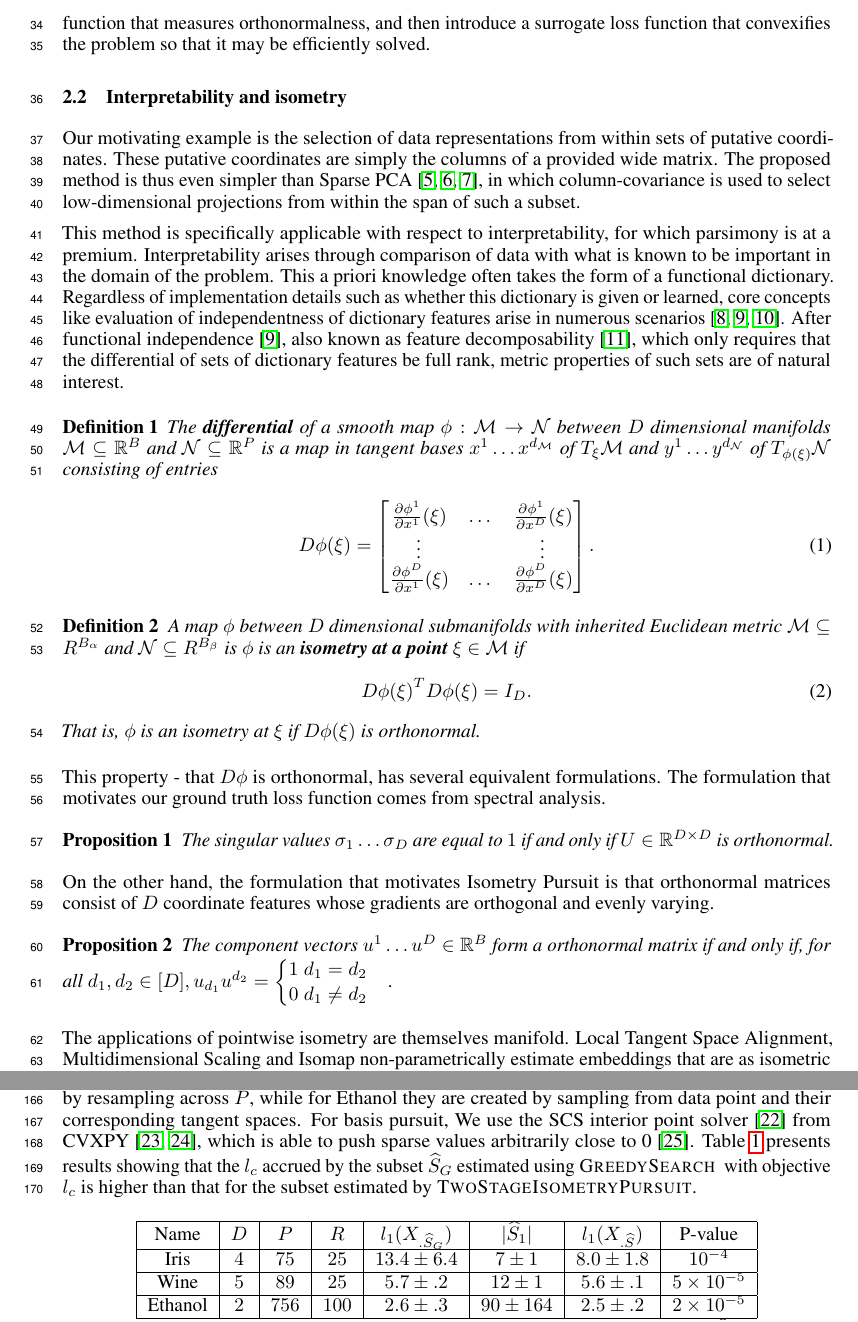
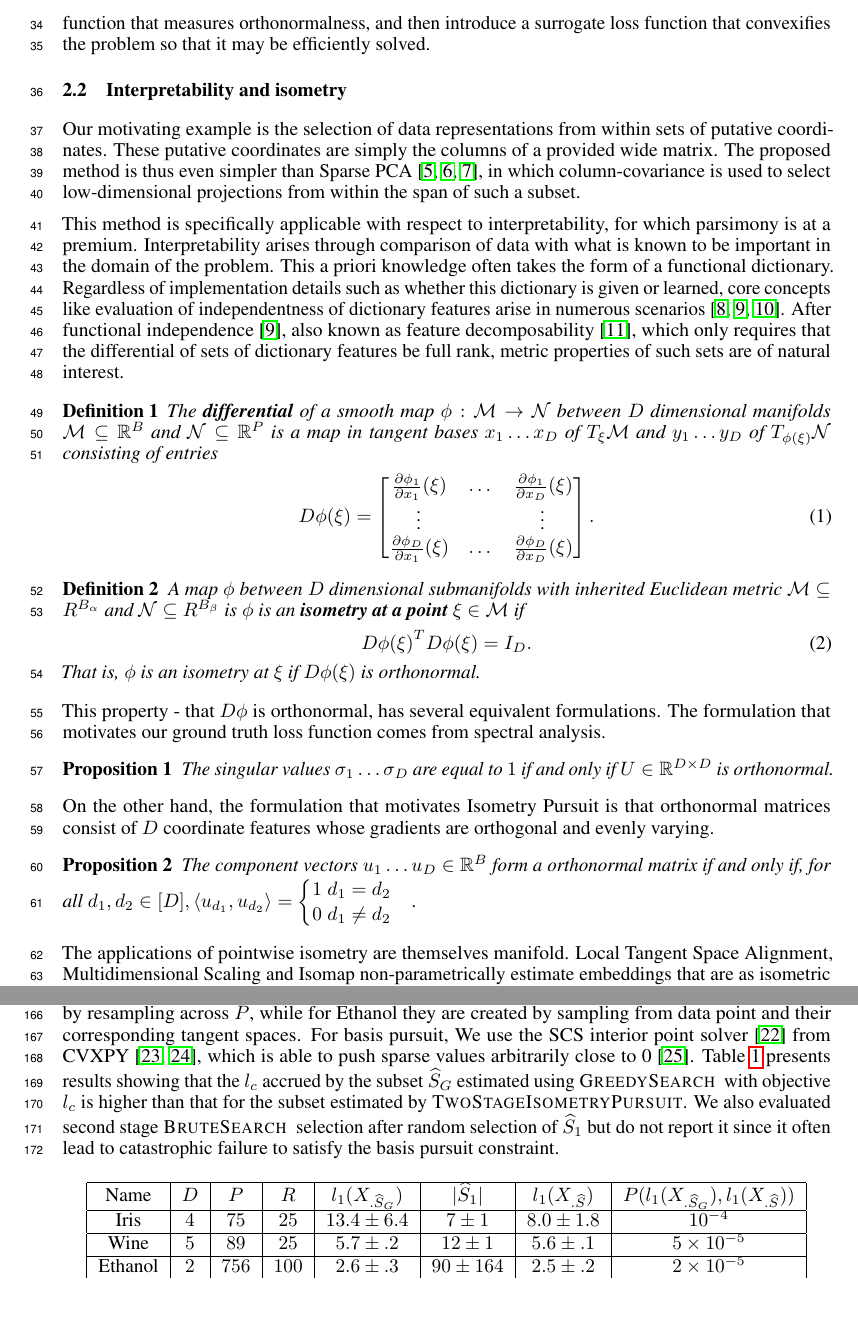
Before and after one commit to sjkoelle/isometry-pursuit, a LaTeX paper (workshoppaper/main.tex, which reads workshoppaper/background.tex, workshoppaper/experiments.tex): two parts of pages 2 and 6 of 11, joined at a grey line, cut so that both start at the same text. Compiled offline with pdfLaTeX.

Commit message:
prior to discussion cut

```diff
--- a/workshoppaper/background.tex
+++ b/workshoppaper/background.tex
@@ -20,13 +20,13 @@ Regardless of implementation details such as whether this dictionary is given or
 After functional independence \citep{Koelle2022-ju}, also known as feature decomposability \citep{templeton2024scaling}, which only requires that the differential of sets of dictionary features be full rank, metric properties of such sets are of natural interest.
 
 \begin{definition}
-The \textbf{differential} of a smooth map $\phi:\mathcal M \to \mathcal N$ between $D$ dimensional manifolds $\M \subseteq \mathbb R^B$ and $\N \subseteq \mathbb R^P$ is a map in tangent bases $x^1 \dots x^{d_\M}$ of $T_\xi \M$ and $y^1 \dots y^{d_\N}$ of $T_{\phi(\xi)} \N$ consisting of entries
+The \textbf{differential} of a smooth map $\phi:\mathcal M \to \mathcal N$ between $D$ dimensional manifolds $\M \subseteq \mathbb R^B$ and $\N \subseteq \mathbb R^P$ is a map in tangent bases $x_1 \dots x_{D}$ of $T_\xi \M$ and $y_1 \dots y_{D}$ of $T_{\phi(\xi)} \N$ consisting of entries
 \begin{align}
 \label{eq:diff}
     D\phi (\xi) = \begin{bmatrix}
-    \frac{\partial \phi^1  }{\partial x^1}(\xi)  & \dots & \frac{\partial \phi^1 }{\partial x^D}(\xi)  \\
+    \frac{\partial \phi_1  }{\partial x_1}(\xi)  & \dots & \frac{\partial \phi_1 }{\partial x_D}(\xi)  \\
     \vdots & & \vdots \\
-    \frac{\partial \phi^D }{\partial x^1}(\xi)  & \dots & \frac{\partial \phi^{D}  }{\partial x^{D}}(\xi)
+    \frac{\partial \phi_D }{\partial x_1}(\xi)  & \dots & \frac{\partial \phi_{D}  }{\partial x_{D}}(\xi)
     \end{bmatrix}.
 \end{align}
 \end{definition}
@@ -50,7 +50,7 @@ The singular values $\sigma_1 \dots \sigma_D$ are equal to $1$ if and only if $U
 On the other hand, the formulation that motivates Isometry Pursuit is that orthonormal matrices consist of $D$ coordinate features whose gradients are orthogonal and evenly varying.
 \begin{proposition}
 \label{prop:orthonormal_basis}
-The component vectors $u^1 \dots u^D \in \mathbb R^B$ form a orthonormal matrix if and only if, for all $d_1, d_2 \in [D], u_{d_1} u^{d_2} = \begin{cases}
+The component vectors $u_1 \dots u_D \in \mathbb R^B$ form a orthonormal matrix if and only if, for all $d_1, d_2 \in [D], \langle u_{d_1}, u_{d_2} \rangle = \begin{cases}
 1 \; d_1 = d_2 \\
 0 \; d_1 \neq d_2
 \end{cases}$.
--- a/workshoppaper/experiments.tex
+++ b/workshoppaper/experiments.tex
@@ -6,12 +6,13 @@ For the latter, a dictionary of interpretable features are evaluated for their a
 Statistical replicas for Wine and Iris are created by resampling across $P$, while for Ethanol they are created by sampling from data point and their corresponding tangent spaces.
 For basis pursuit, We use the SCS interior point solver \citep{ocpb:16} from CVXPY \citep{diamond2016cvxpy, agrawal2018rewriting}, which is able to push sparse values arbitrarily close to 0 \citep{cvxpy_sparse_solution}.
 Table \ref{tab:experiments} presents results showing that the $l_c$ accrued by the subset $\widehat S_{G}$ estimated using \greedy~ with objective $l_c$ is higher than that for the subset estimated by \tsip.
+We also evaluated second stage \brute~ selection after random selection of $\widehat S_1$ but do not report it since it often lead to catastrophic failure to satisfy the basis pursuit constraint.
 
 \begin{table}[h!]
 \centering
 \begin{tabular}{|c|c|c|c|c|c|c|c|}
 \hline
-Name & $D$ & $P$ & $R$ & $l_1(X_{.\widehat S_{G}})$ & $ |\widehat S_1 | $& $l_1(X_{.\widehat S})$ &P-value \\ \hline
+Name & $D$ & $P$ & $R$ & $l_1(X_{.\widehat S_{G}})$ & $ |\widehat S_1 | $& $l_1(X_{.\widehat S})$ & $P(l_1(X_{.\widehat S_{G}}),l_1(X_{.\widehat S}))$  \\ \hline
 Iris & $4$ & $75$ & $25$ & $13.4 \pm 6.4$ & $7 \pm 1$ &  $8.0 \pm 1.8$ & $10^{-4}$\\ \hline
 Wine & $5$ & $89$ & $25$  & $5.7 \pm .2$ & $12 \pm 1$ & $5.6 \pm .1$ & $5 \times 10^{-5}$ \\ \hline
 Ethanol & $2$ & $756$ & $100$ & $2.6\pm .3$  & $90 \pm 164$  & $2.5\pm .2$& $2 \times 10^{-5}$ \\ \hline
```
Also changed, not shown: workshoppaper/method.tex (+5 -5 lines), workshoppaper/main.pdf, workshoppaper/experiments.tex (3 more changed lines), 1 other file.
